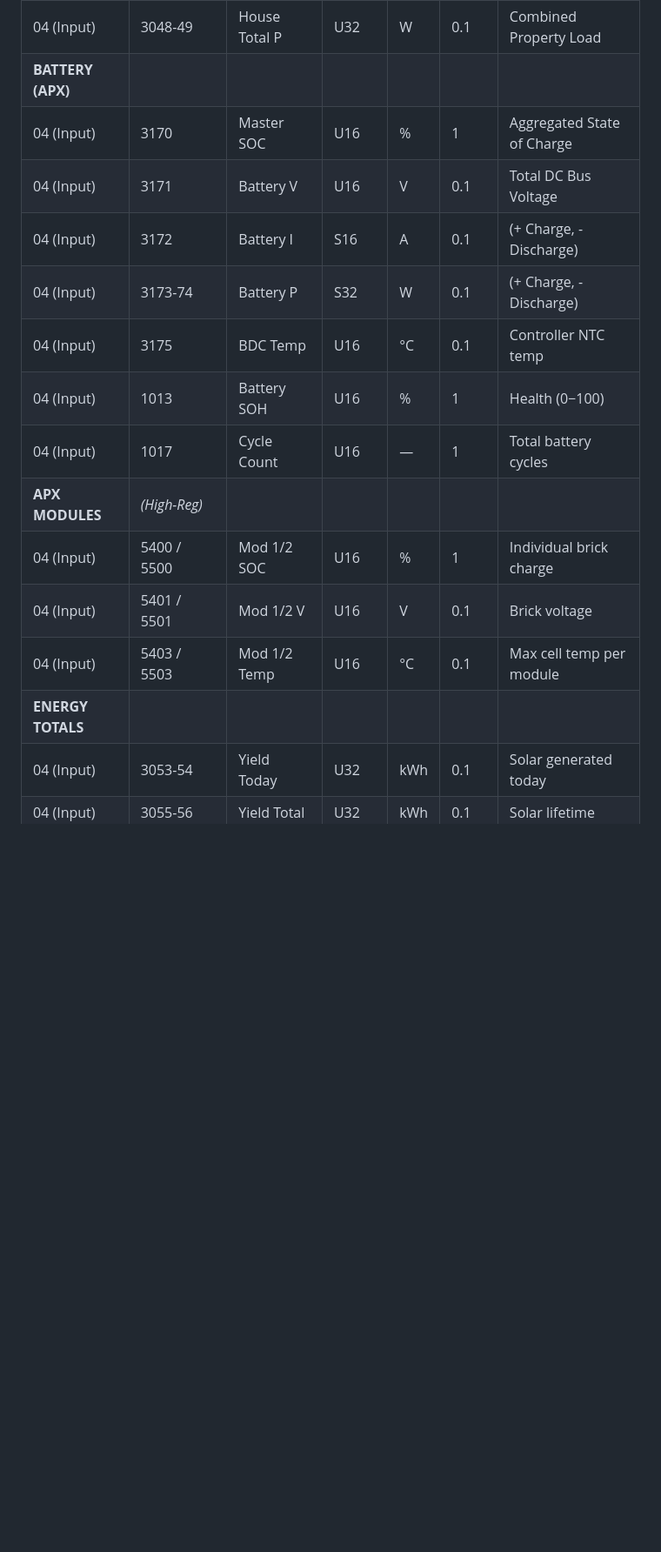
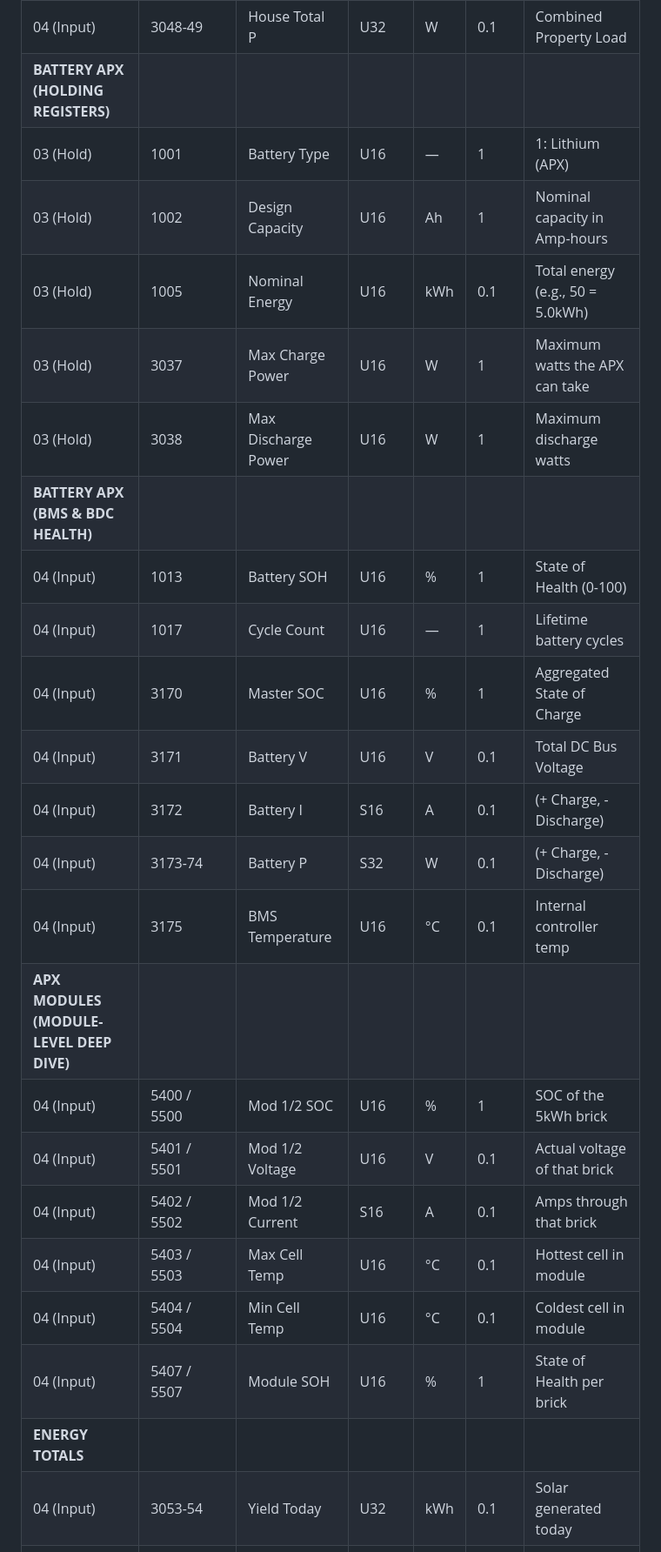
Before and after one commit to remcovanmook/hu-mon, a Markdown page: docs/shinewifi-x2-modbus.md, the part around the change. Shown at 87% size. Drawn GitHub-style; blank space fills up the shorter version.

Commit message:
docs: added APX Holding configuration registers and Module-Level deep dive to spec

```diff
--- a/docs/shinewifi-x2-modbus.md
+++ b/docs/shinewifi-x2-modbus.md
@@ -72,19 +72,28 @@ These registers are Read-Only and provide real-time telemetry.
 | 04 (Input) | 3131/33/35 | EPS I L1/2/3 | U16×3 | A | 0.1 | Current per Phase on EPS |
 | **HOUSE LOAD** | | | | | | |
 | 04 (Input) | 3048-49 | House Total P | U32 | W | 0.1 | Combined Property Load |
-| **BATTERY (APX)** | | | | | | |
+| **BATTERY APX (HOLDING REGISTERS)** | | | | | | |
+| 03 (Hold) | 1001 | Battery Type | U16 | — | 1 | 1: Lithium (APX) |
+| 03 (Hold) | 1002 | Design Capacity | U16 | Ah | 1 | Nominal capacity in Amp-hours |
+| 03 (Hold) | 1005 | Nominal Energy | U16 | kWh | 0.1 | Total energy (e.g., 50 = 5.0kWh) |
+| 03 (Hold) | 3037 | Max Charge Power | U16 | W | 1 | Maximum watts the APX can take |
+| 03 (Hold) | 3038 | Max Discharge Power | U16 | W | 1 | Maximum discharge watts |
+| **BATTERY APX (BMS & BDC HEALTH)** | | | | | | |
+| 04 (Input) | 1013 | Battery SOH | U16 | % | 1 | State of Health (0-100) |
+| 04 (Input) | 1017 | Cycle Count | U16 | — | 1 | Lifetime battery cycles |
 | 04 (Input) | 3170 | Master SOC | U16 | % | 1 | Aggregated State of Charge |
 | 04 (Input) | 3171 | Battery V | U16 | V | 0.1 | Total DC Bus Voltage |
 | 04 (Input) | 3172 | Battery I | S16 | A | 0.1 | (+ Charge, - Discharge) |
 | 04 (Input) | 3173-74 | Battery P | S32 | W | 0.1 | (+ Charge, - Discharge) |
-| 04 (Input) | 3175 | BDC Temp | U16 | °C | 0.1 | Controller NTC temp |
-| 04 (Input) | 1013 | Battery SOH | U16 | % | 1 | Health (0−100) |
-| 04 (Input) | 1017 | Cycle Count | U16 | — | 1 | Total battery cycles |
-| **APX MODULES** | *(High-Reg)* | | | | | |
-| 04 (Input) | 5400 / 5500 | Mod 1/2 SOC | U16 | % | 1 | Individual brick charge |
-| 04 (Input) | 5401 / 5501 | Mod 1/2 V | U16 | V | 0.1 | Brick voltage |
-| 04 (Input) | 5403 / 5503 | Mod 1/2 Temp | U16 | °C | 0.1 | Max cell temp per module |
-| **ENERGY TOTALS** | | | | | | |
+| 04 (Input) | 3175 | BMS Temperature | U16 | °C | 0.1 | Internal controller temp |
+| **APX MODULES (MODULE-LEVEL DEEP DIVE)** | | | | | | |
+| 04 (Input) | 5400 / 5500 | Mod 1/2 SOC | U16 | % | 1 | SOC of the 5kWh brick |
+| 04 (Input) | 5401 / 5501 | Mod 1/2 Voltage | U16 | V | 0.1 | Actual voltage of that brick |
+| 04 (Input) | 5402 / 5502 | Mod 1/2 Current | S16 | A | 0.1 | Amps through that brick |
+| 04 (Input) | 5403 / 5503 | Max Cell Temp | U16 | °C | 0.1 | Hottest cell in module |
+| 04 (Input) | 5404 / 5504 | Min Cell Temp | U16 | °C | 0.1 | Coldest cell in module |
+| 04 (Input) | 5407 / 5507 | Module SOH | U16 | % | 1 | State of Health per brick |
+| **ENERGY TOTALS** | | | | | | || **ENERGY TOTALS** | | | | | | |
 | 04 (Input) | 3053-54 | Yield Today | U32 | kWh | 0.1 | Solar generated today |
 | 04 (Input) | 3055-56 | Yield Total | U32 | kWh | 0.1 | Solar lifetime |
 | 04 (Input) | 3176-77 | Disch. Today | U32 | kWh | 0.1 | Battery energy out today |
```
